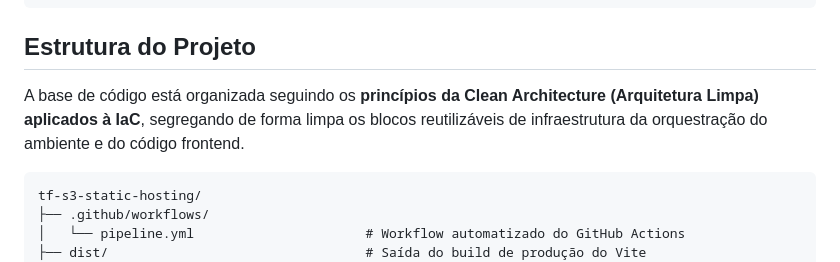
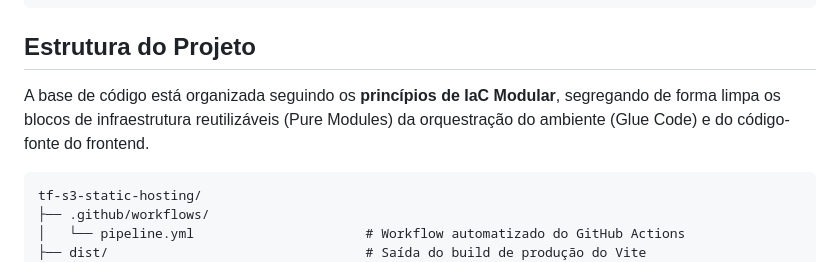
Before and after one commit to kauatwn/tf-s3-static-hosting, a Markdown page: docs/README.pt-BR.md, the part around the change. Rendered like a GitHub page.

Commit message:
docs: update project structure description to reflect Modular IaC principles

````diff
--- a/docs/README.pt-BR.md
+++ b/docs/README.pt-BR.md
@@ -120,7 +120,7 @@ awslocal cloudfront create-invalidation --distribution-id $(terraform output -ra
 
 ## Estrutura do Projeto
 
-A base de código está organizada seguindo os **princípios da Clean Architecture (Arquitetura Limpa) aplicados à IaC**, segregando de forma limpa os blocos reutilizáveis de infraestrutura da orquestração do ambiente e do código frontend.
+A base de código está organizada seguindo os **princípios de IaC Modular**, segregando de forma limpa os blocos de infraestrutura reutilizáveis (Pure Modules) da orquestração do ambiente (Glue Code) e do código-fonte do frontend.
 
 ```plaintext
 tf-s3-static-hosting/
````
